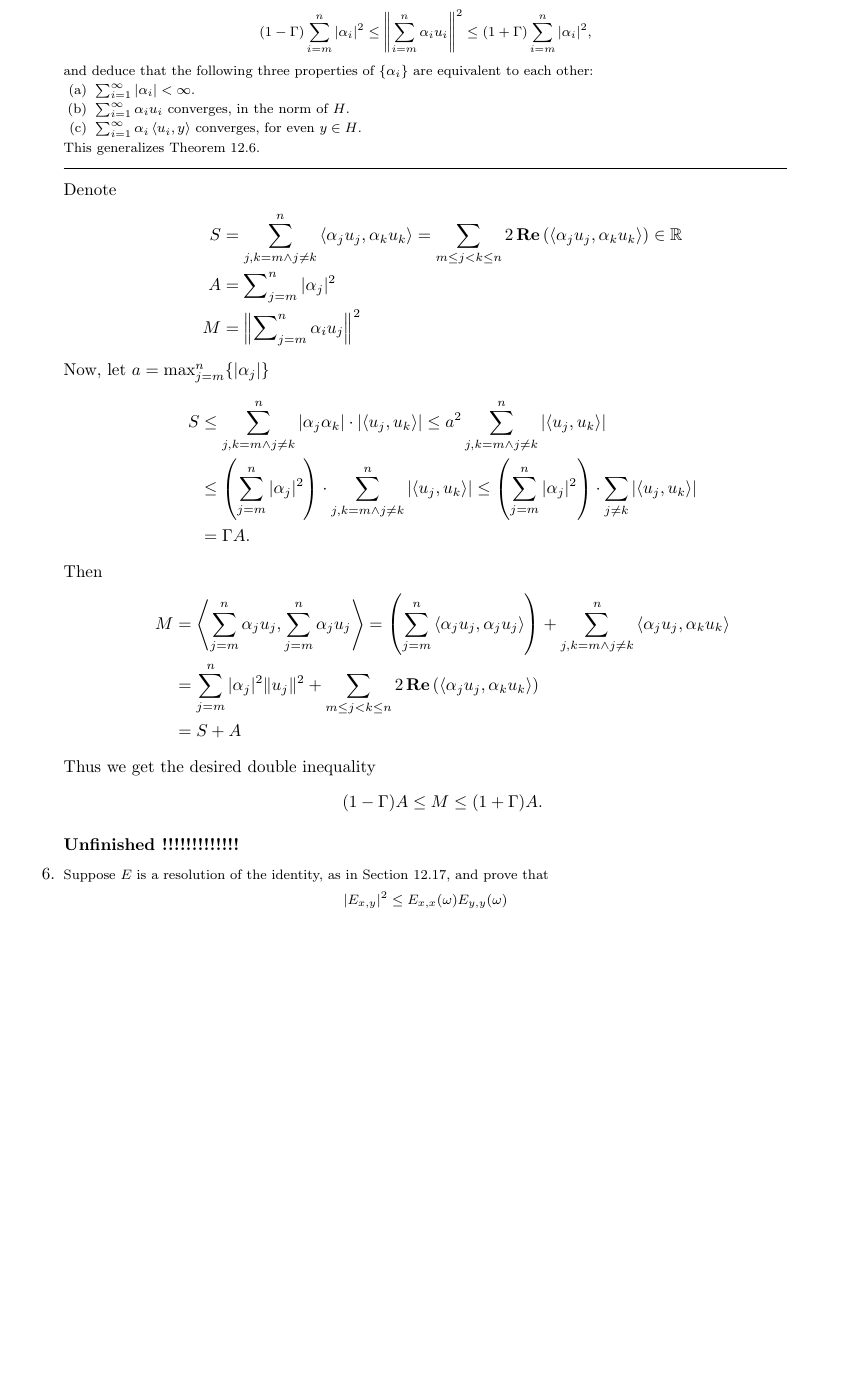
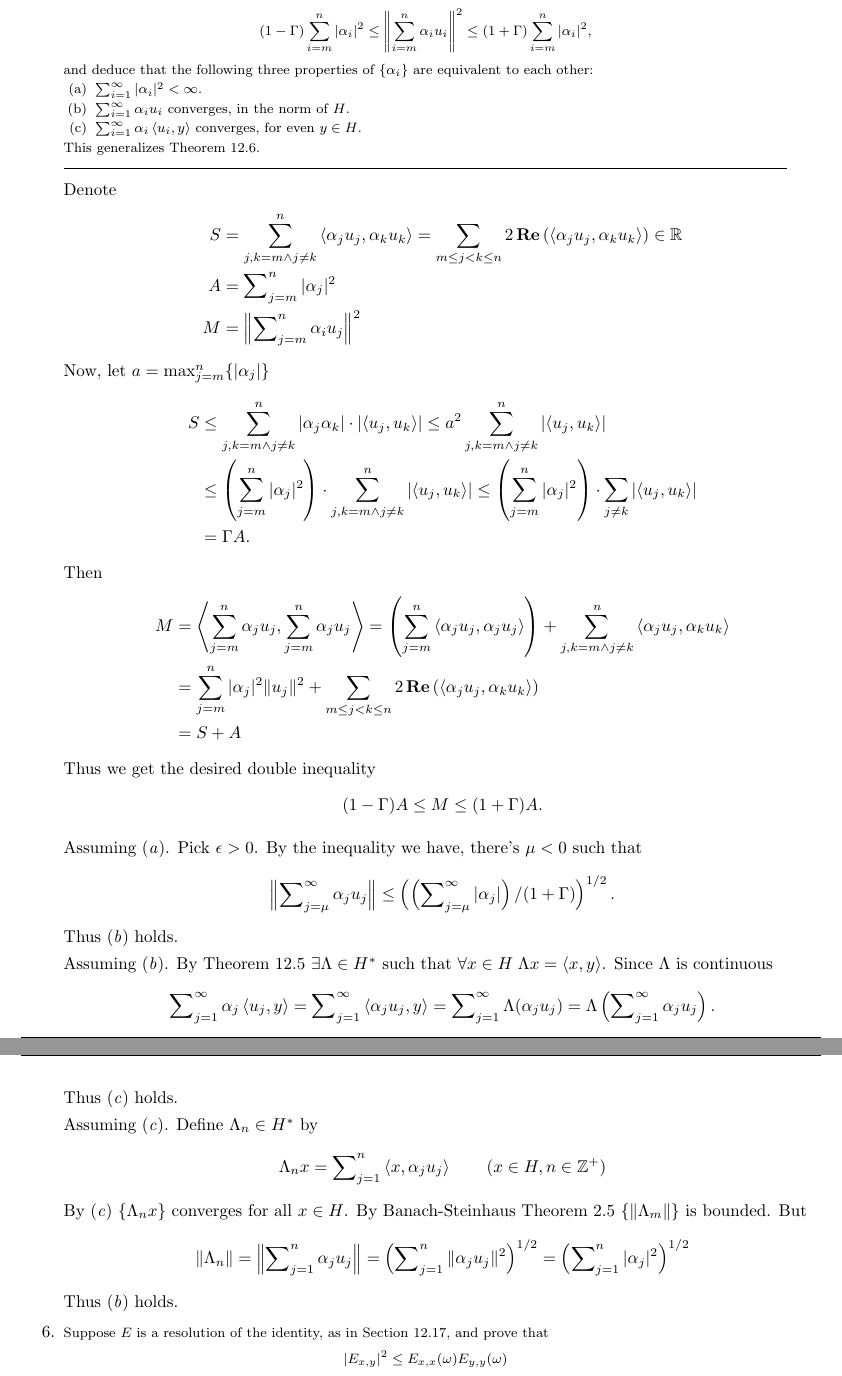
Before and after one commit to yotam-medini/mymath, a LaTeX thesis (rudin/fa/rudinfa-letter.tex, which reads rudin/fa/rudinfa12.tex): part of page 105 of 110 before the commit and two parts of pages 105 and 106 of 110 after it, the two joined at a grey line, cut so that both start at the same text, the shorter picture padded with empty space. Compiled offline with pdfLaTeX.

Commit message:
rudin-fa exercise 12.5 done

```diff
--- a/rudin/fa/rudinfa12.tex
+++ b/rudin/fa/rudinfa12.tex
@@ -371,7 +371,7 @@ If \(\{\alpha_n\}\) is any sequence of scalars, prove that
 and deduce that the following three properties of \(\{\alpha_i\}\)
 are equivalent to each other:
 \begin{enumerate}
-\item \(\sum_{i=1}^\infty |\alpha_i| < \infty\).
+\item \(\sum_{i=1}^\infty |\alpha_i|^2 < \infty\).
 \item \(\sum_{i=1}^\infty \alpha_i u_i\) converges, in the norm of $H$.
 \item \(\sum_{i=1}^\infty \alpha_i \lrangle{u_i,y}\) converges,
   for even \(y\in H\).
@@ -414,7 +414,43 @@ Thus we get the desired double inequality
 (1 - \Gamma)A \leq M \leq (1 + \Gamma)A.
 \end{equation*}
 
-\unfinished
+Assuming \ich{a}.
+Pick \(\epsilon > 0\). By the inequality we have, there's \(\mu < 0\) such that
+\begin{equation*}
+\left\| \sum\nolimits_{j=\mu}^\infty \alpha_j u_j\right\| \leq
+ \left(\left(\sum\nolimits_{j=\mu}^\infty |\alpha_j|\right) /
+   (1 + \Gamma)\right)^{1/2}.
+\end{equation*}
+Thus \ich{b} holds.
+
+Assuming \ich{b}. By Theorem~12.5
+\(\exists \Lambda\in H^*\) such that
+\(\forall x\in H\; \Lambda x = \lrangle{x, y}\).
+Since \(\Lambda\) is continuous
+\begin{equation*}
+\sum\nolimits_{j=1}^\infty \alpha_j \lrangle{u_j,y} =
+\sum\nolimits_{j=1}^\infty \lrangle{\alpha_j u_j,y} =
+\sum\nolimits_{j=1}^\infty \Lambda(\alpha_j u_j) =
+\Lambda\left(\sum\nolimits_{j=1}^\infty \alpha_j u_j\right).
+\end{equation*}
+Thus \ich{c} holds.
+
+Assuming \ich{c}.
+Define \(\Lambda_n \in H^*\) by
+\begin{equation*}
+\Lambda_n x = \sum\nolimits_{j=1}^n \lrangle{x, \alpha_j u_j}
+\qquad (x\in H, n\in \Z^+)
+\end{equation*}
+By \ich{c} \(\{\Lambda_n x\}\) converges for all \(x\in H\).
+By Banach-Steinhaus Theorem~2.5 \(\{\|\Lambda_m\|\}\) is bounded.
+But
+\begin{equation*}
+\|\Lambda_n\|
+ = \left\|\sum\nolimits_{j=1}^n \alpha_j u_j\right\|
+ = \left(\sum\nolimits_{j=1}^n \|\alpha_j u_j\|^2\right)^{1/2}
+ = \left(\sum\nolimits_{j=1}^n |\alpha_j|^2\right)^{1/2}
+\end{equation*}
+Thus \ich{b} holds.
 
 %%%%%%% 6
 \begin{excopy}
```
